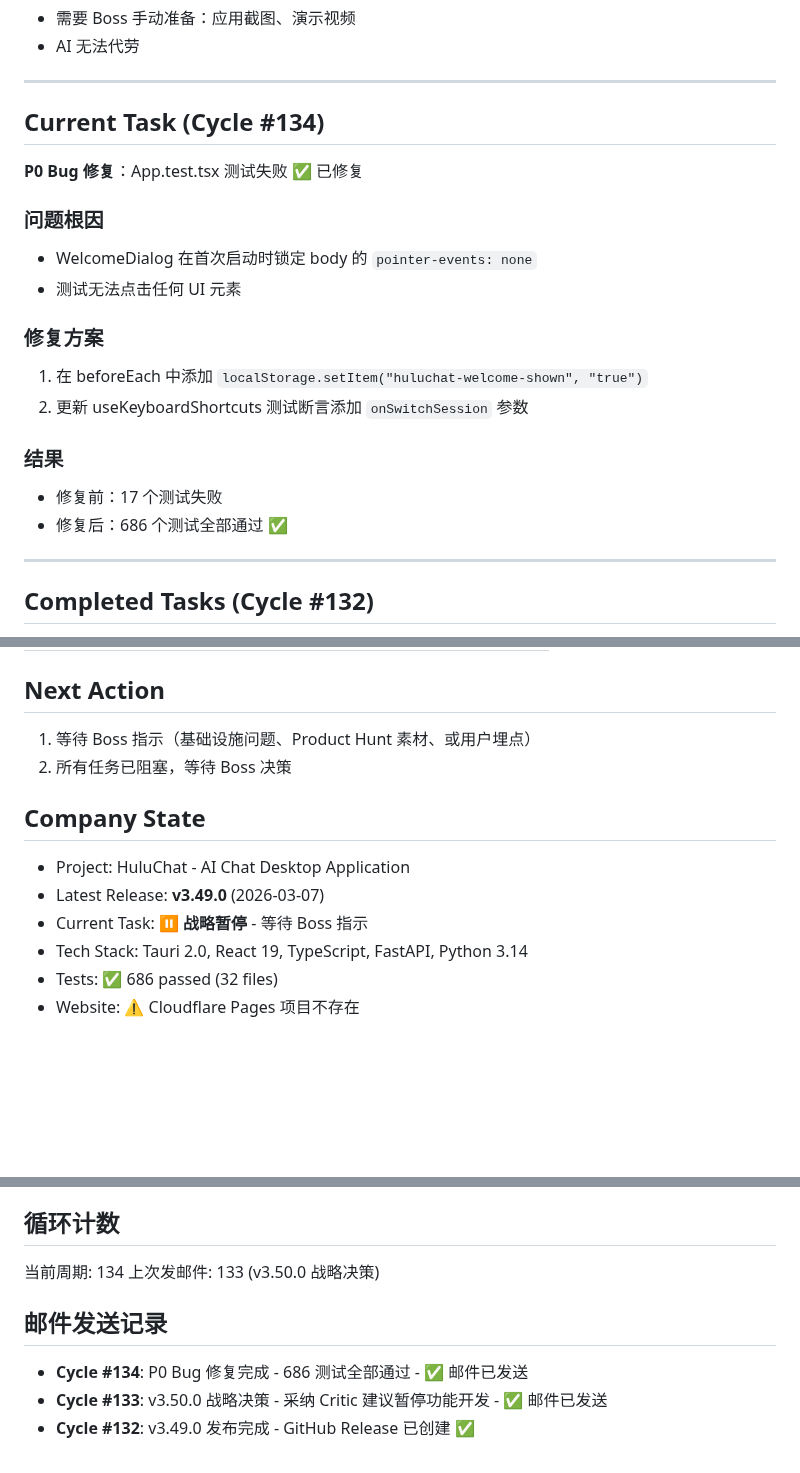
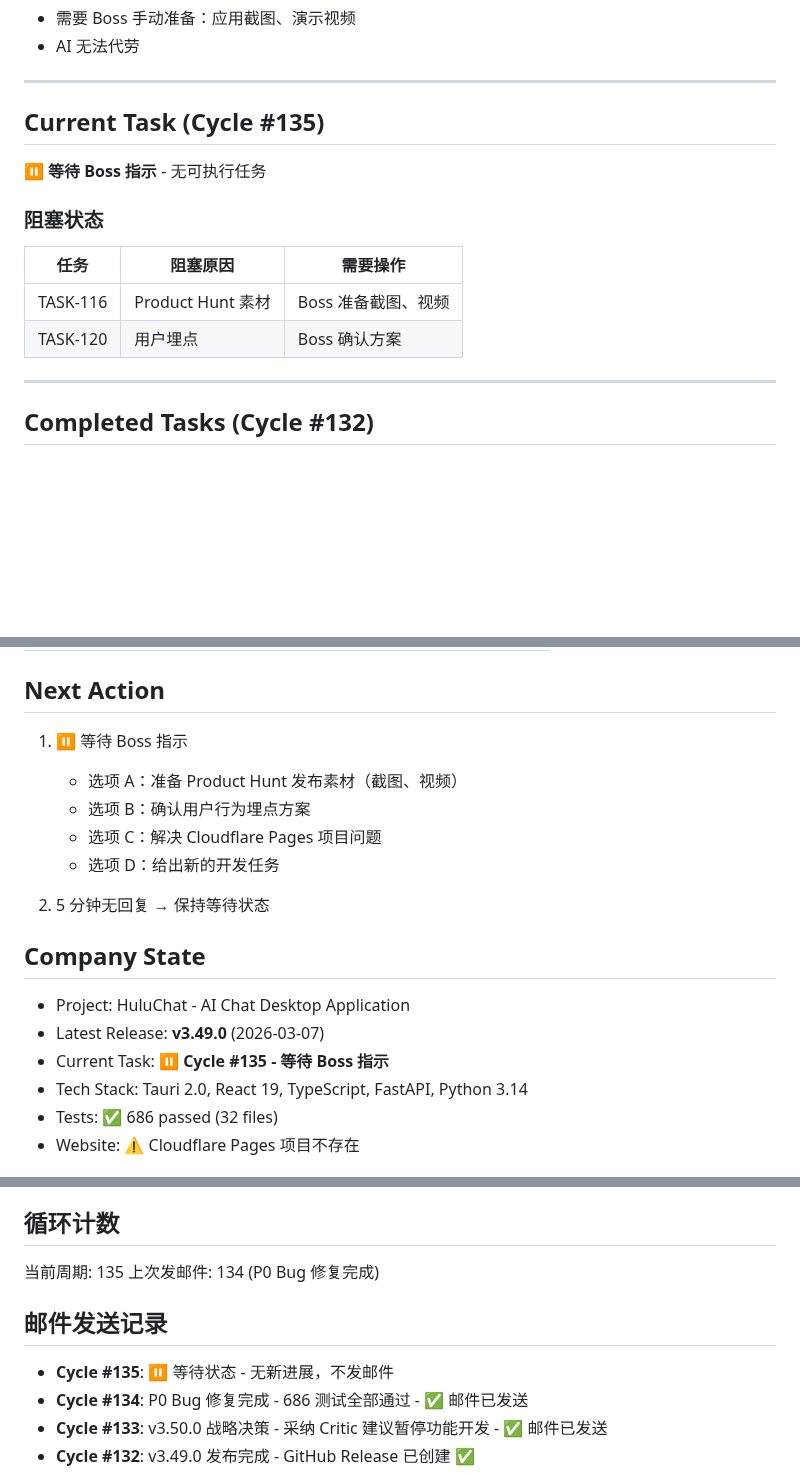
Before and after one commit to MrHulu/HuluAiChat, a Markdown page: memories/consensus.md, 3 parts joined by grey strips. Drawn GitHub-style; blank space fills up the shorter version.

Commit message:
docs: update consensus - Cycle #135 waiting for Boss
- All tasks blocked waiting for Boss decision
- TASK-116: Product Hunt materials (needs Boss)
- TASK-120: User analytics (needs Boss confirmation)

Co-Authored-By: Claude Opus 4.6 <noreply@anthropic.com>

```diff
--- a/memories/consensus.md
+++ b/memories/consensus.md
@@ -33,20 +33,14 @@
 
 ---
 
-## Current Task (Cycle #134)
-**P0 Bug 修复**：App.test.tsx 测试失败 ✅ 已修复
+## Current Task (Cycle #135)
+**⏸️ 等待 Boss 指示** - 无可执行任务
 
-### 问题根因
-- WelcomeDialog 在首次启动时锁定 body 的 `pointer-events: none`
-- 测试无法点击任何 UI 元素
-
-### 修复方案
-1. 在 beforeEach 中添加 `localStorage.setItem("huluchat-welcome-shown", "true")`
-2. 更新 useKeyboardShortcuts 测试断言添加 `onSwitchSession` 参数
-
-### 结果
-- 修复前：17 个测试失败
-- 修复后：686 个测试全部通过 ✅
+### 阻塞状态
+| 任务 | 阻塞原因 | 需要操作 |
+|------|----------|----------|
+| TASK-116 | Product Hunt 素材 | Boss 准备截图、视频 |
+| TASK-120 | 用户埋点 | Boss 确认方案 |
 
 ---
 
@@ -67,13 +61,18 @@
 | 测试 | 8 个新测试用例 | ✅ |
 
 ## Next Action
-1. 等待 Boss 指示（基础设施问题、Product Hunt 素材、或用户埋点）
-2. 所有任务已阻塞，等待 Boss 决策
+1. ⏸️ 等待 Boss 指示
+   - 选项 A：准备 Product Hunt 发布素材（截图、视频）
+   - 选项 B：确认用户行为埋点方案
+   - 选项 C：解决 Cloudflare Pages 项目问题
+   - 选项 D：给出新的开发任务
+
+2. 5 分钟无回复 → 保持等待状态
 
 ## Company State
 - Project: HuluChat - AI Chat Desktop Application
 - Latest Release: **v3.49.0** (2026-03-07)
-- Current Task: **⏸️ 战略暂停** - 等待 Boss 指示
+- Current Task: **⏸️ Cycle #135 - 等待 Boss 指示**
 - Tech Stack: Tauri 2.0, React 19, TypeScript, FastAPI, Python 3.14
 - Tests: ✅ 686 passed (32 files)
 - Website: ⚠️ Cloudflare Pages 项目不存在
@@ -105,10 +104,11 @@
 - **轻微 (P2)**: 无
 
 ## 循环计数
-当前周期: 134
-上次发邮件: 133 (v3.50.0 战略决策)
+当前周期: 135
+上次发邮件: 134 (P0 Bug 修复完成)
 
 ## 邮件发送记录
+- **Cycle #135**: ⏸️ 等待状态 - 无新进展，不发邮件
 - **Cycle #134**: P0 Bug 修复完成 - 686 测试全部通过 - ✅ 邮件已发送
 - **Cycle #133**: v3.50.0 战略决策 - 采纳 Critic 建议暂停功能开发 - ✅ 邮件已发送
 - **Cycle #132**: v3.49.0 发布完成 - GitHub Release 已创建 ✅
```
Also changed, not shown: other parts of memories/consensus.md (+2 -2 lines).
